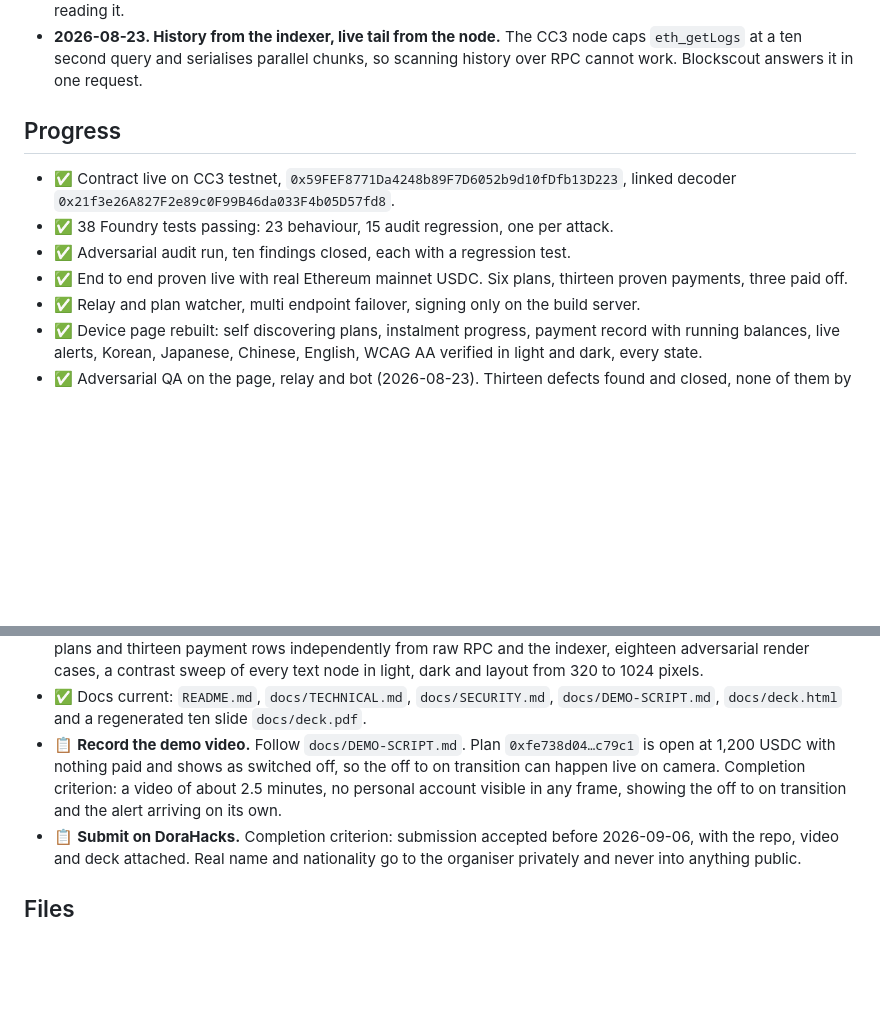
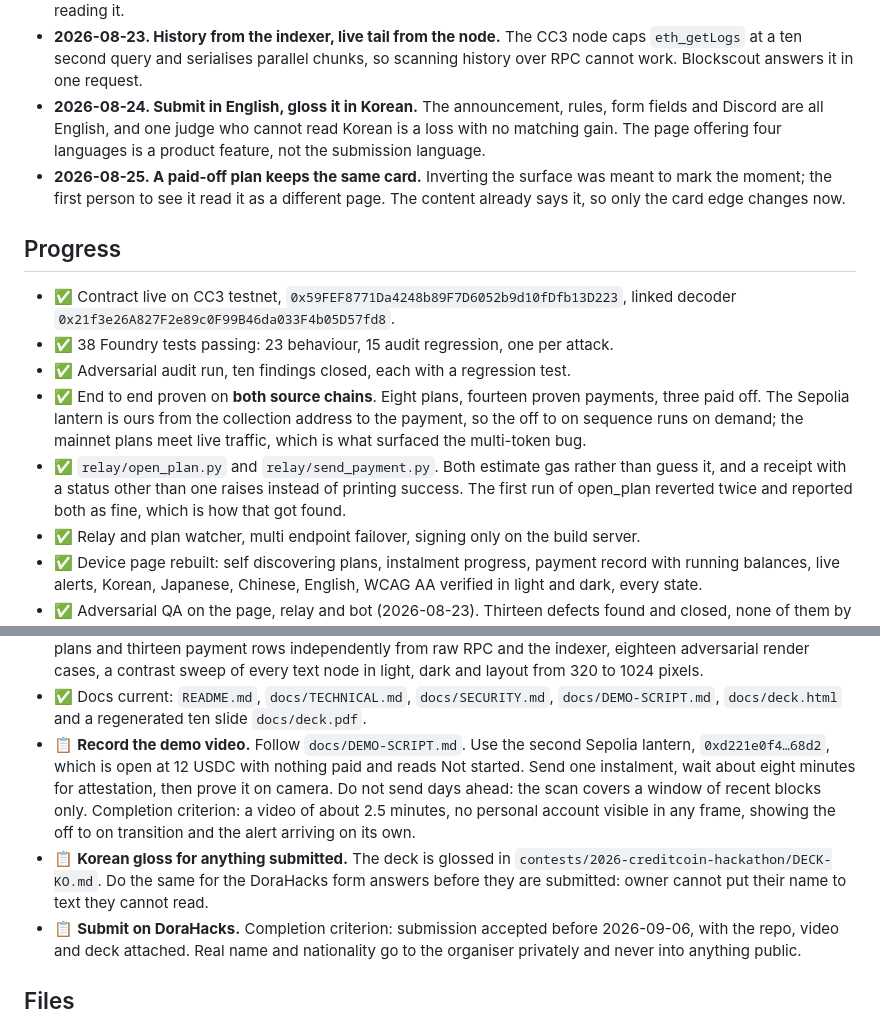
Before and after one commit to bongbongcrypto/remit-to-own, a Markdown page: PROGRESS.md, 2 parts joined by grey strips. GitHub-like rendering; blank space fills up the shorter version.

```diff
--- a/PROGRESS.md
+++ b/PROGRESS.md
@@ -38,6 +38,13 @@ default to chase.
 - **2026-08-23. History from the indexer, live tail from the node.** The CC3 node
   caps `eth_getLogs` at a ten second query and serialises parallel chunks, so
   scanning history over RPC cannot work. Blockscout answers it in one request.
+- **2026-08-24. Submit in English, gloss it in Korean.** The announcement, rules,
+  form fields and Discord are all English, and one judge who cannot read Korean
+  is a loss with no matching gain. The page offering four languages is a product
+  feature, not the submission language.
+- **2026-08-25. A paid-off plan keeps the same card.** Inverting the surface was
+  meant to mark the moment; the first person to see it read it as a different
+  page. The content already says it, so only the card edge changes now.
 
 ## Progress
 
@@ -45,8 +52,14 @@ default to chase.
   linked decoder `0x21f3e26A827F2e89c0F99B46da033F4b05D57fd8`.
 - ✅ 38 Foundry tests passing: 23 behaviour, 15 audit regression, one per attack.
 - ✅ Adversarial audit run, ten findings closed, each with a regression test.
-- ✅ End to end proven live with real Ethereum mainnet USDC. Six plans, thirteen
-  proven payments, three paid off.
+- ✅ End to end proven on **both source chains**. Eight plans, fourteen proven
+  payments, three paid off. The Sepolia lantern is ours from the collection
+  address to the payment, so the off to on sequence runs on demand; the mainnet
+  plans meet live traffic, which is what surfaced the multi-token bug.
+- ✅ `relay/open_plan.py` and `relay/send_payment.py`. Both estimate gas rather
+  than guess it, and a receipt with a status other than one raises instead of
+  printing success. The first run of open_plan reverted twice and reported both
+  as fine, which is how that got found.
 - ✅ Relay and plan watcher, multi endpoint failover, signing only on the build
   server.
 - ✅ Device page rebuilt: self discovering plans, instalment progress, payment
@@ -68,12 +81,17 @@ default to chase.
 - ✅ Docs current: `README.md`, `docs/TECHNICAL.md`, `docs/SECURITY.md`,
   `docs/DEMO-SCRIPT.md`, `docs/deck.html` and a regenerated ten slide
   `docs/deck.pdf`.
-- 📋 **Record the demo video.** Follow `docs/DEMO-SCRIPT.md`. Plan
-  `0xfe738d04…c79c1` is open at 1,200 USDC with nothing paid and shows as
-  switched off, so the off to on transition can happen live on camera.
-  Completion criterion: a video of about 2.5 minutes, no personal account
-  visible in any frame, showing the off to on transition and the alert arriving
-  on its own.
+- 📋 **Record the demo video.** Follow `docs/DEMO-SCRIPT.md`. Use the second
+  Sepolia lantern, `0xd221e0f4…68d2`, which is open at 12 USDC with nothing paid
+  and reads Not started. Send one instalment, wait about eight minutes for
+  attestation, then prove it on camera. Do not send days ahead: the scan covers
+  a window of recent blocks only. Completion criterion: a video of about 2.5
+  minutes, no personal account visible in any frame, showing the off to on
+  transition and the alert arriving on its own.
+- 📋 **Korean gloss for anything submitted.** The deck is glossed in
+  `contests/2026-creditcoin-hackathon/DECK-KO.md`. Do the same for the DoraHacks
+  form answers before they are submitted: owner cannot put their name to text
+  they cannot read.
 - 📋 **Submit on DoraHacks.** Completion criterion: submission accepted before
   2026-09-06, with the repo, video and deck attached. Real name and nationality
   go to the organiser privately and never into anything public.
```
Also changed, not shown: other parts of PROGRESS.md (+1 -1 lines), README.md (+21 -8 lines).
